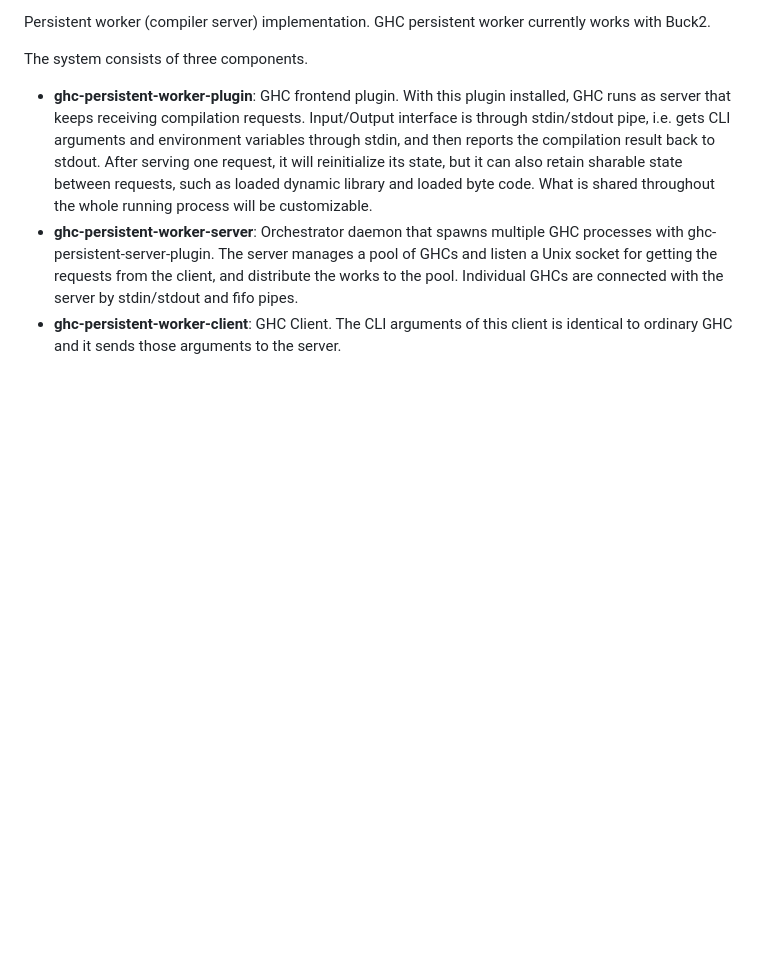
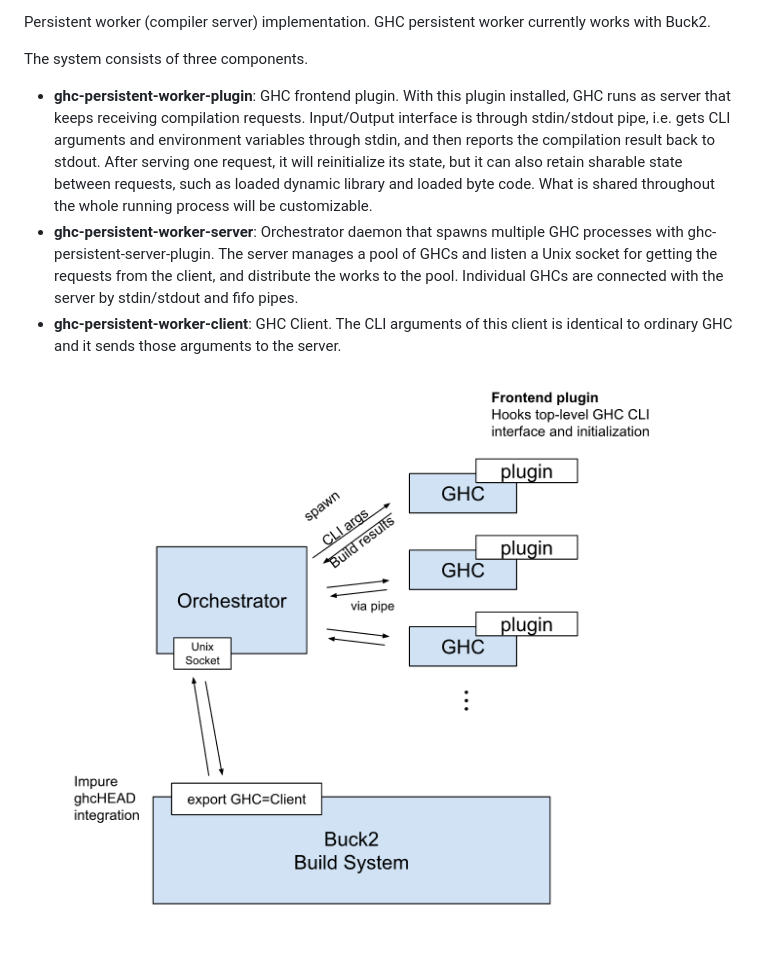
Before and after one commit to MercuryTechnologies/ghc-persistent-worker, a Markdown page: README.md, the part around the change. Drawn GitHub-style; pictures changed too: docs/config.png (added); blank space fills up the shorter version.

Commit message:
add configuration figure

```diff
--- a/README.md
+++ b/README.md
@@ -19,3 +19,5 @@ The system consists of three components.
   Individual GHCs are connected with the server by stdin/stdout and fifo pipes.
 * **ghc-persistent-worker-client**: GHC Client. The CLI arguments of this client is identical
   to ordinary GHC and it sends those arguments to the server.
+
+![Configuration](docs/config.png)
```
